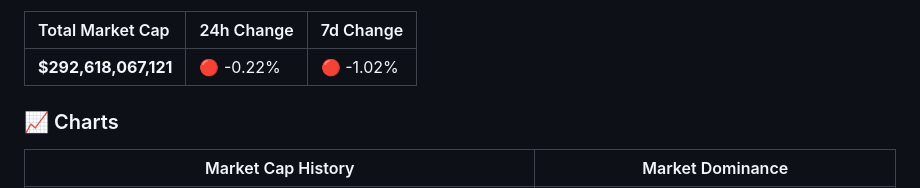
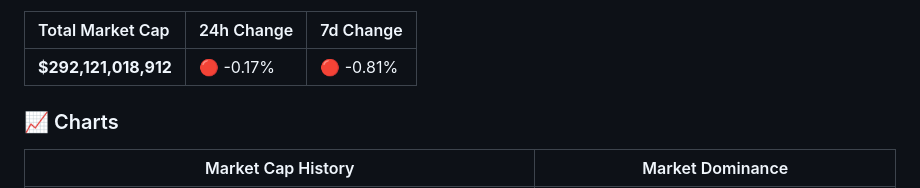
Before and after one commit to partrita/stablecoin-tracker, a Markdown page: README.md, the part around one of its changes. Drawn GitHub-style.

Commit message:
data: update stablecoin market cap csv, plot, and README

```diff
--- a/README.md
+++ b/README.md
@@ -7,7 +7,7 @@
 
 | Total Market Cap | 24h Change | 7d Change |
 | :--- | :--- | :--- |
-| **$292,618,067,121** | 🔴 -0.22% | 🔴 -1.02% |
+| **$292,121,018,912** | 🔴 -0.17% | 🔴 -0.81% |
 
 ### 📈 Charts
 | Market Cap History | Market Dominance |
```
Also changed, not shown: other parts of README.md (+3 -3 lines), data/stablecoin_dominance_plot.png, data/stablecoin_marketcap_plot.png, 1 other file.
